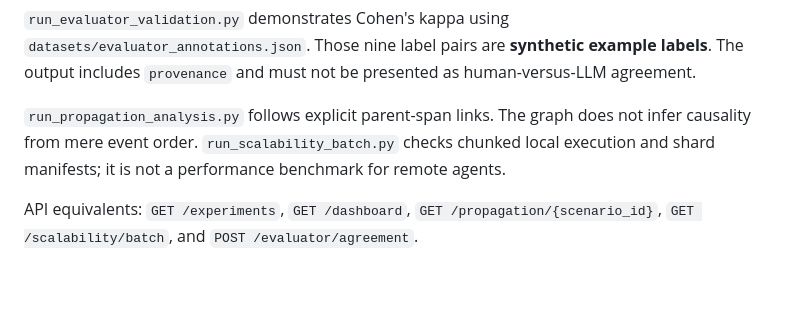
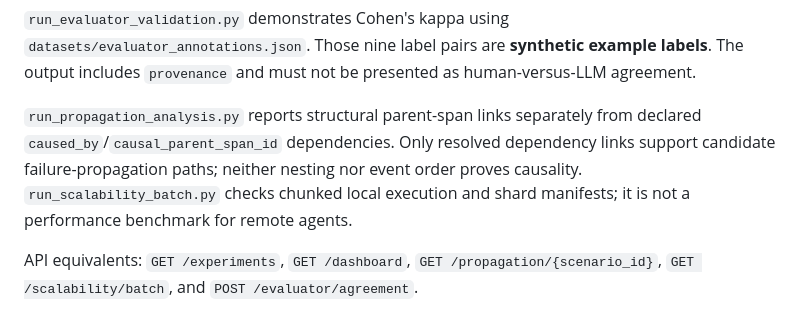
Before and after one commit to Ajey95/Mas_Governance, a Markdown page: docs/EXPERIMENTS.md, the part around the change. Rendered like a GitHub page; blank space fills up the shorter version.

```diff
--- a/docs/EXPERIMENTS.md
+++ b/docs/EXPERIMENTS.md
@@ -16,7 +16,7 @@ These commands write files under `reports/`. They run scripted intents in a fres
 
 `run_evaluator_validation.py` demonstrates Cohen's kappa using `datasets/evaluator_annotations.json`. Those nine label pairs are **synthetic example labels**. The output includes `provenance` and must not be presented as human-versus-LLM agreement.
 
-`run_propagation_analysis.py` follows explicit parent-span links. The graph does not infer causality from mere event order. `run_scalability_batch.py` checks chunked local execution and shard manifests; it is not a performance benchmark for remote agents.
+`run_propagation_analysis.py` reports structural parent-span links separately from declared `caused_by`/`causal_parent_span_id` dependencies. Only resolved dependency links support candidate failure-propagation paths; neither nesting nor event order proves causality. `run_scalability_batch.py` checks chunked local execution and shard manifests; it is not a performance benchmark for remote agents.
 
 API equivalents: `GET /experiments`, `GET /dashboard`, `GET /propagation/{scenario_id}`, `GET /scalability/batch`, and `POST /evaluator/agreement`.
 
```
Also changed, not shown: docs/RESEARCH_STATUS.md (+8 -0 lines).
